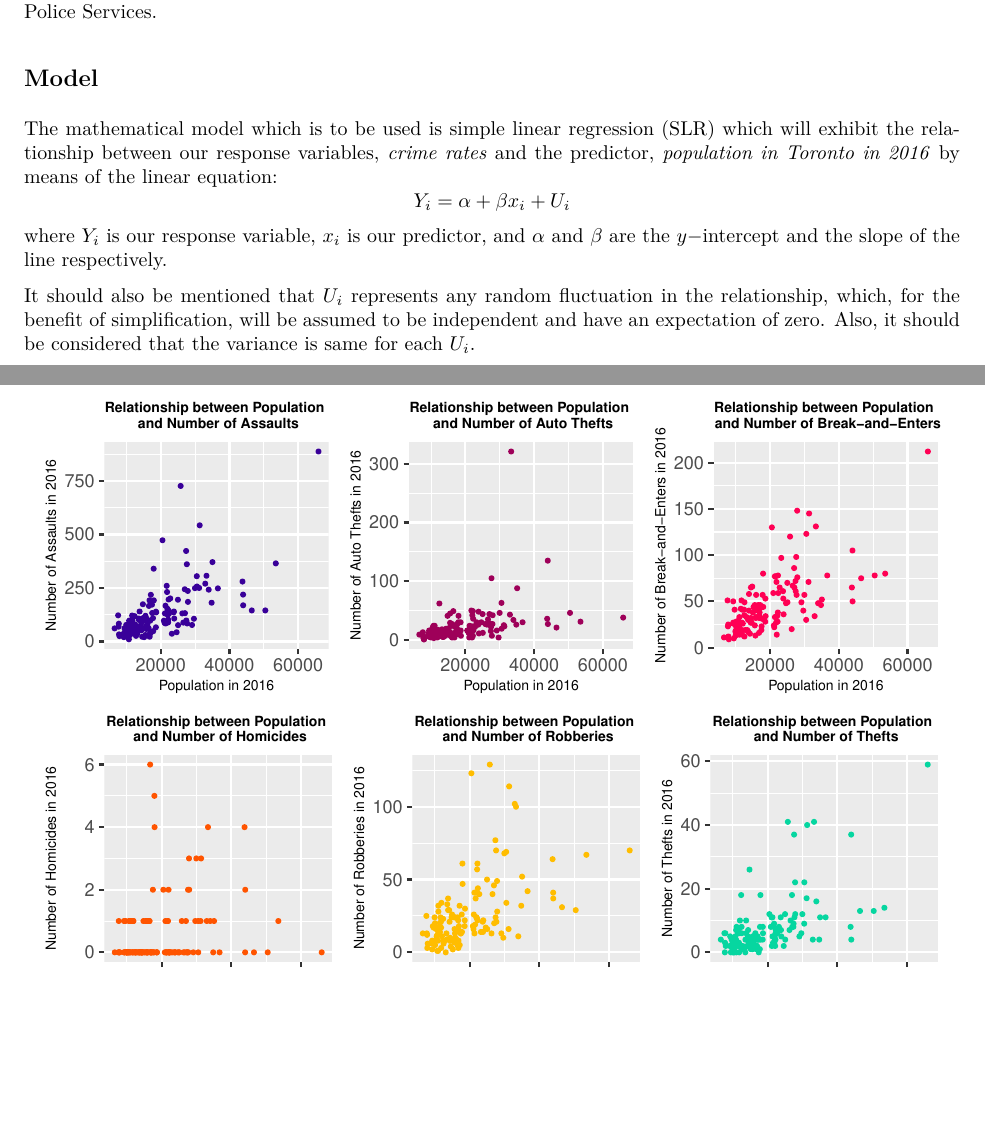
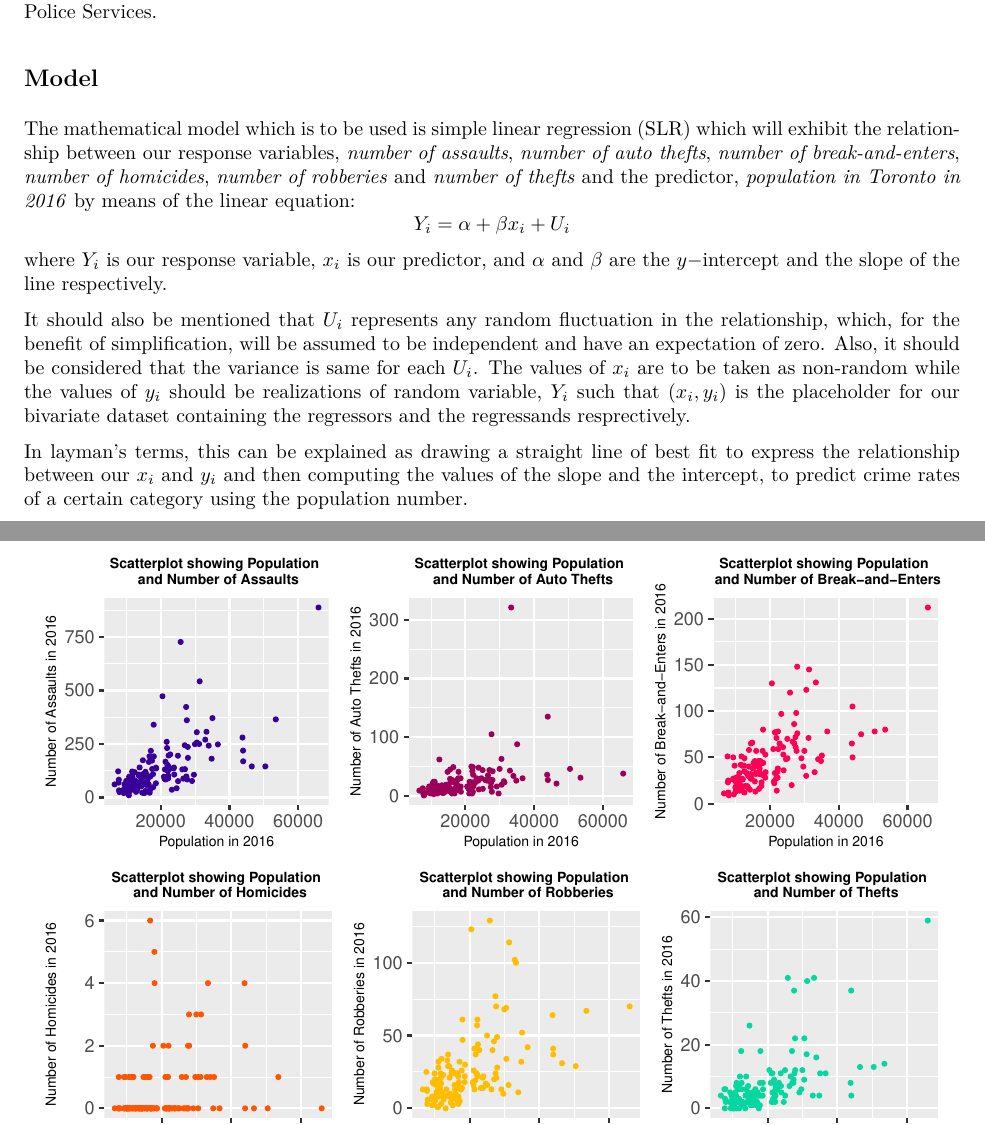
Before and after one commit to abrarnasir/Toronto-Crime-Rates-Analytics, an R Markdown document (markdown.Rmd): two parts of pages 1 and 2 of 2, joined at a grey line, cut so that both start at the same text, the shorter picture padded with empty space. The pictures show the output file markdown.pdf that the author committed with the source.

Commit message:
Update text

````diff
--- a/markdown.Rmd
+++ b/markdown.Rmd
@@ -32,20 +32,22 @@ The data for this exploration has been sourced from the [Open Data Toronto Porta
 
 ## Model
 
-The mathematical model which is to be used is simple linear regression (SLR) which will exhibit the relationship between our response variables, *crime rates* and the predictor, *population in Toronto in 2016* by means of the linear equation:
+The mathematical model which is to be used is simple linear regression (SLR) which will exhibit the relationship between our response variables, *number of assaults*, *number of auto thefts*, *number of break-and-enters*, *number of homicides*, *number of robberies* and *number of thefts* and the predictor, *population in Toronto in 2016* by means of the linear equation:
 $$Y_i = \alpha + \beta x_i + U_i$$
 where $Y_i$ is our response variable, $x_i$ is our predictor, and $\alpha$ and $\beta$ are the $y-$intercept and the slope of the line respectively.
 
-It should also be mentioned that $U_i$ represents any random fluctuation in the relationship, which, for the benefit of simplification, will be assumed to be independent and have an expectation of zero. Also, it should be considered that the variance is same for each $U_i$.
+It should also be mentioned that $U_i$ represents any random fluctuation in the relationship, which, for the benefit of simplification, will be assumed to be independent and have an expectation of zero. Also, it should be considered that the variance is same for each $U_i$. The values of $x_i$ are to be taken as non-random while the values of $y_i$ should be realizations of random variable, $Y_i$ such that $(x_i, y_i)$ is the placeholder for our bivariate dataset containing the regressors and the regressands resprectively.
+
+In layman's terms, this can be explained as drawing a straight line of best fit to express the relationship between our $x_i$ and $y_i$ and then computing the values of the slope and the intercept, to predict crime rates of a certain category using the population number.
 
 ```{r, echo = FALSE, message = FALSE}
 
-p1 <- ggplot(df, aes(Population, Assault_2016)) + geom_point(size = 0.75, col = "#390099") + ggtitle("Relationship between Population \n and Number of Assaults") + theme(plot.title = element_text(size = 7, face = "bold", hjust = 0.5), axis.title = element_text(size = 6.75)) +labs(x = "Population in 2016", y = "Number of Assaults in 2016")
-p2 <- ggplot(df, aes(Population, AutoTheft_2016)) + geom_point(size = 0.75,col = "#9E0059") + ggtitle("Relationship between Population \n and Number of Auto Thefts") + theme(plot.title = element_text(size = 7, face = "bold", hjust = 0.5), axis.title = element_text(size = 6.75)) + xlab("Population in 2016") + ylab("Number of Auto Thefts in 2016")
-p3 <- ggplot(df, aes(Population, BreakandEnter_2016)) + geom_point(size = 0.75, col = "#FF0054") + ggtitle("Relationship between Population \n and Number of Break-and-Enters") + theme(plot.title = element_text(size = 7, face = "bold", hjust = 0.5), axis.title = element_text(size = 6.75)) + xlab("Population in 2016") + ylab("Number of Break-and-Enters in 2016")
-p4 <- ggplot(df, aes(Population, Homicide_2016)) + geom_point(size = 0.75, col = "#FF5400") + ggtitle("Relationship between Population \n and Number of Homicides") + theme(plot.title = element_text(size = 7, face = "bold", hjust = 0.5), axis.title = element_text(size = 6.75)) + xlab("Population in 2016") + ylab("Number of Homicides in 2016")
-p5 <- ggplot(df, aes(Population, Robbery_2016)) + geom_point(size = 0.75, col = "#FFBD00") + ggtitle("Relationship between Population \n and Number of Robberies") + theme(plot.title = element_text(size = 7, face = "bold", hjust = 0.5), axis.title = element_text(size = 6.75)) + xlab("Population in 2016") + ylab("Number of Robberies in 2016")
-p6 <- ggplot(df, aes(Population, TheftOver_2016)) + geom_point(size = 0.75, col = "#06D6A0") + ggtitle("Relationship between Population \n and Number of Thefts") + theme(plot.title = element_text(size = 7, face = "bold", hjust = 0.5), axis.title = element_text(size = 6.75)) + xlab("Population in 2016") + ylab("Number of Thefts in 2016")
+p1 <- ggplot(df, aes(Population, Assault_2016)) + geom_point(size = 0.75, col = "#390099") + ggtitle("Scatterplot showing Population \n and Number of Assaults") + theme(plot.title = element_text(size = 7, face = "bold", hjust = 0.5), axis.title = element_text(size = 6.75)) +labs(x = "Population in 2016", y = "Number of Assaults in 2016")
+p2 <- ggplot(df, aes(Population, AutoTheft_2016)) + geom_point(size = 0.75,col = "#9E0059") + ggtitle("Scatterplot showing Population \n and Number of Auto Thefts") + theme(plot.title = element_text(size = 7, face = "bold", hjust = 0.5), axis.title = element_text(size = 6.75)) + xlab("Population in 2016") + ylab("Number of Auto Thefts in 2016")
+p3 <- ggplot(df, aes(Population, BreakandEnter_2016)) + geom_point(size = 0.75, col = "#FF0054") + ggtitle("Scatterplot showing Population \n and Number of Break-and-Enters") + theme(plot.title = element_text(size = 7, face = "bold", hjust = 0.5), axis.title = element_text(size = 6.75)) + xlab("Population in 2016") + ylab("Number of Break-and-Enters in 2016")
+p4 <- ggplot(df, aes(Population, Homicide_2016)) + geom_point(size = 0.75, col = "#FF5400") + ggtitle("Scatterplot showing Population \n and Number of Homicides") + theme(plot.title = element_text(size = 7, face = "bold", hjust = 0.5), axis.title = element_text(size = 6.75)) + xlab("Population in 2016") + ylab("Number of Homicides in 2016")
+p5 <- ggplot(df, aes(Population, Robbery_2016)) + geom_point(size = 0.75, col = "#FFBD00") + ggtitle("Scatterplot showing Population \n and Number of Robberies") + theme(plot.title = element_text(size = 7, face = "bold", hjust = 0.5), axis.title = element_text(size = 6.75)) + xlab("Population in 2016") + ylab("Number of Robberies in 2016")
+p6 <- ggplot(df, aes(Population, TheftOver_2016)) + geom_point(size = 0.75, col = "#06D6A0") + ggtitle("Scatterplot showing Population \n and Number of Thefts") + theme(plot.title = element_text(size = 7, face = "bold", hjust = 0.5), axis.title = element_text(size = 6.75)) + xlab("Population in 2016") + ylab("Number of Thefts in 2016")
 
 (p1 | p2 | p3) /
   (p4 | p5 | p6)
````
Also changed, not shown: markdown.pdf.
